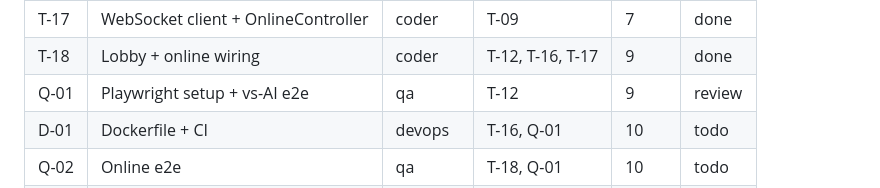
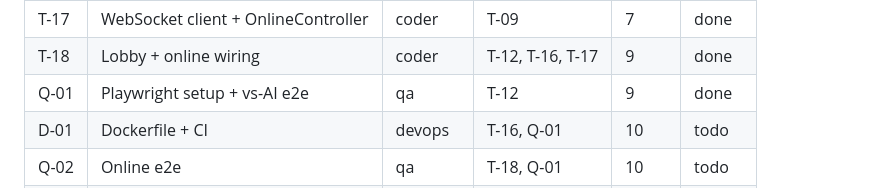
Before and after one commit to sersol-ai/battleship-game, a Markdown page: tasks/BOARD.md, the part around the change. Drawn GitHub-style.

```diff
--- a/tasks/BOARD.md
+++ b/tasks/BOARD.md
@@ -28,7 +28,7 @@ A task is **ready** when every dependency is `done`. Tasks in the same wave can
 | T-16 | Server: HTTP + WebSocket            | coder     | T-13, T-14, T-15 | 6    | done   |
 | T-17 | WebSocket client + OnlineController | coder     | T-09             | 7    | done   |
 | T-18 | Lobby + online wiring               | coder     | T-12, T-16, T-17 | 9    | done   |
-| Q-01 | Playwright setup + vs-AI e2e        | qa        | T-12             | 9    | review |
+| Q-01 | Playwright setup + vs-AI e2e        | qa        | T-12             | 9    | done   |
 | D-01 | Dockerfile + CI                     | devops    | T-16, Q-01       | 10   | todo   |
 | Q-02 | Online e2e                          | qa        | T-18, Q-01       | 10   | todo   |
 | D-02 | Release workflow (GHCR)             | devops    | D-01             | 11   | todo   |
```
Also changed, not shown: docs/UI-CONTRACT.md (+9 -9 lines), tasks/Q-01-e2e-setup-vs-ai.md (+12 -0 lines).
